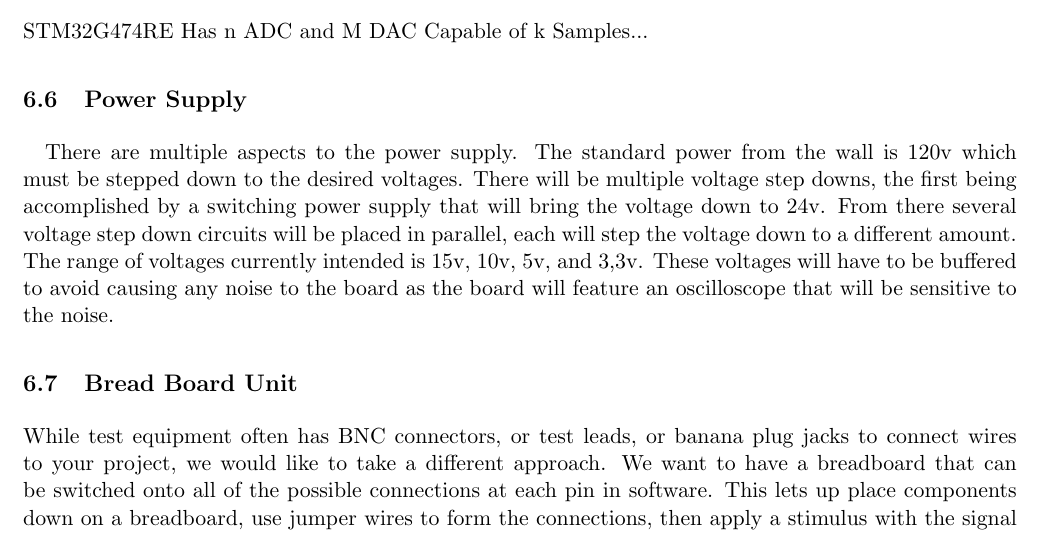
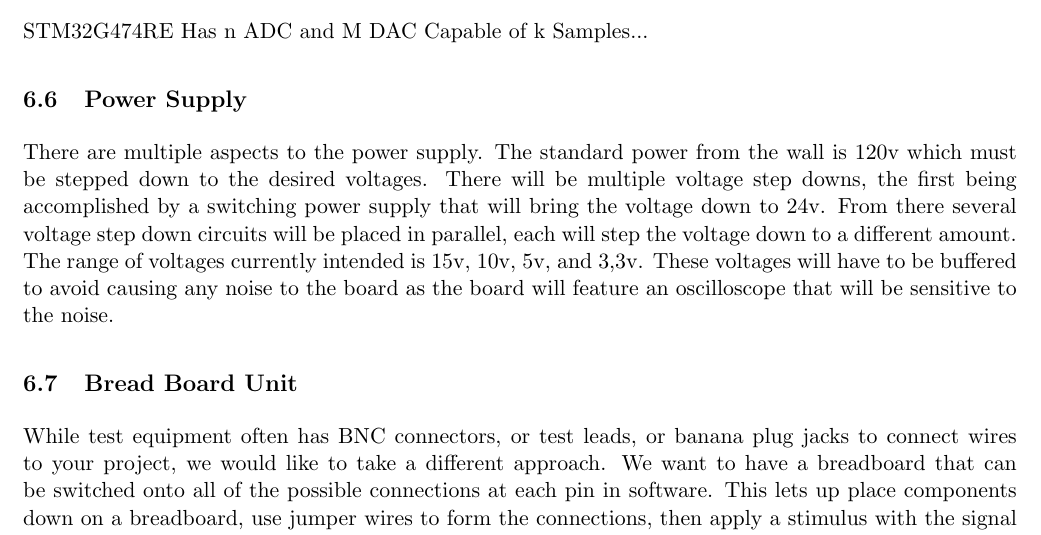
Before and after one commit to jkmunson/EENG490, a LaTeX document (report/main.tex, which reads report/research.power_supply.tex): part of page 7 of 7, cut so that both start at the same text. Compiled offline with pdfLaTeX.

Commit message:
Re-commit

```diff
--- a/report/research.power_supply.tex
+++ b/report/research.power_supply.tex
@@ -1,2 +1,2 @@
 \subsection{Power Supply}
-\paragraph*{}There are multiple aspects to the power supply. The standard power from the wall is 120v which must be stepped down to the desired voltages. There will be multiple voltage step downs, the first being accomplished by a switching power supply that will bring the voltage down to 24v. From there several voltage step down circuits will be placed in parallel, each will step the voltage down to a different amount. The range of voltages currently intended is 15v, 10v, 5v, and 3,3v. These voltages will have to be buffered to avoid causing any noise to the board as the board will feature an oscilloscope that will be sensitive to the noise.
+There are multiple aspects to the power supply. The standard power from the wall is 120v which must be stepped down to the desired voltages. There will be multiple voltage step downs, the first being accomplished by a switching power supply that will bring the voltage down to 24v. From there several voltage step down circuits will be placed in parallel, each will step the voltage down to a different amount. The range of voltages currently intended is 15v, 10v, 5v, and 3,3v. These voltages will have to be buffered to avoid causing any noise to the board as the board will feature an oscilloscope that will be sensitive to the noise.
```
